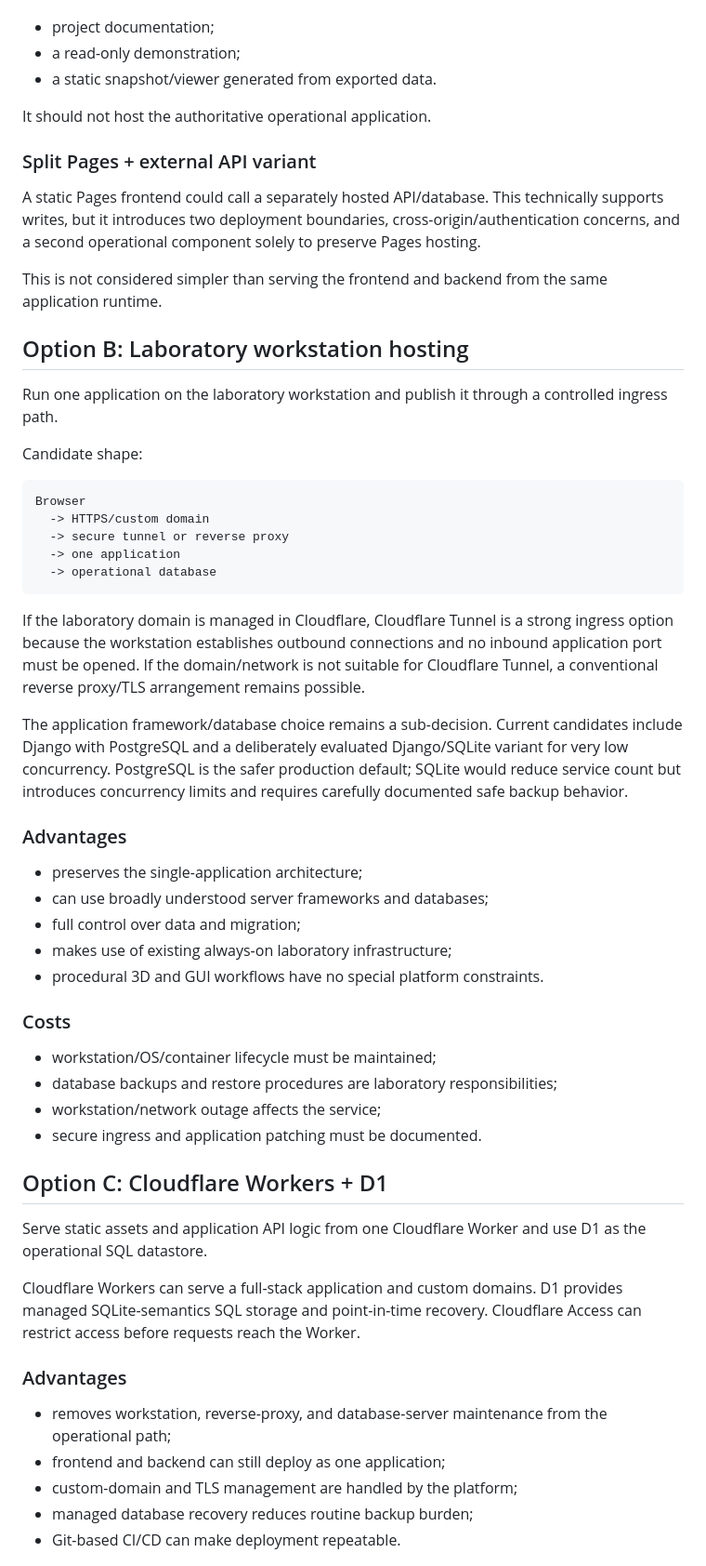
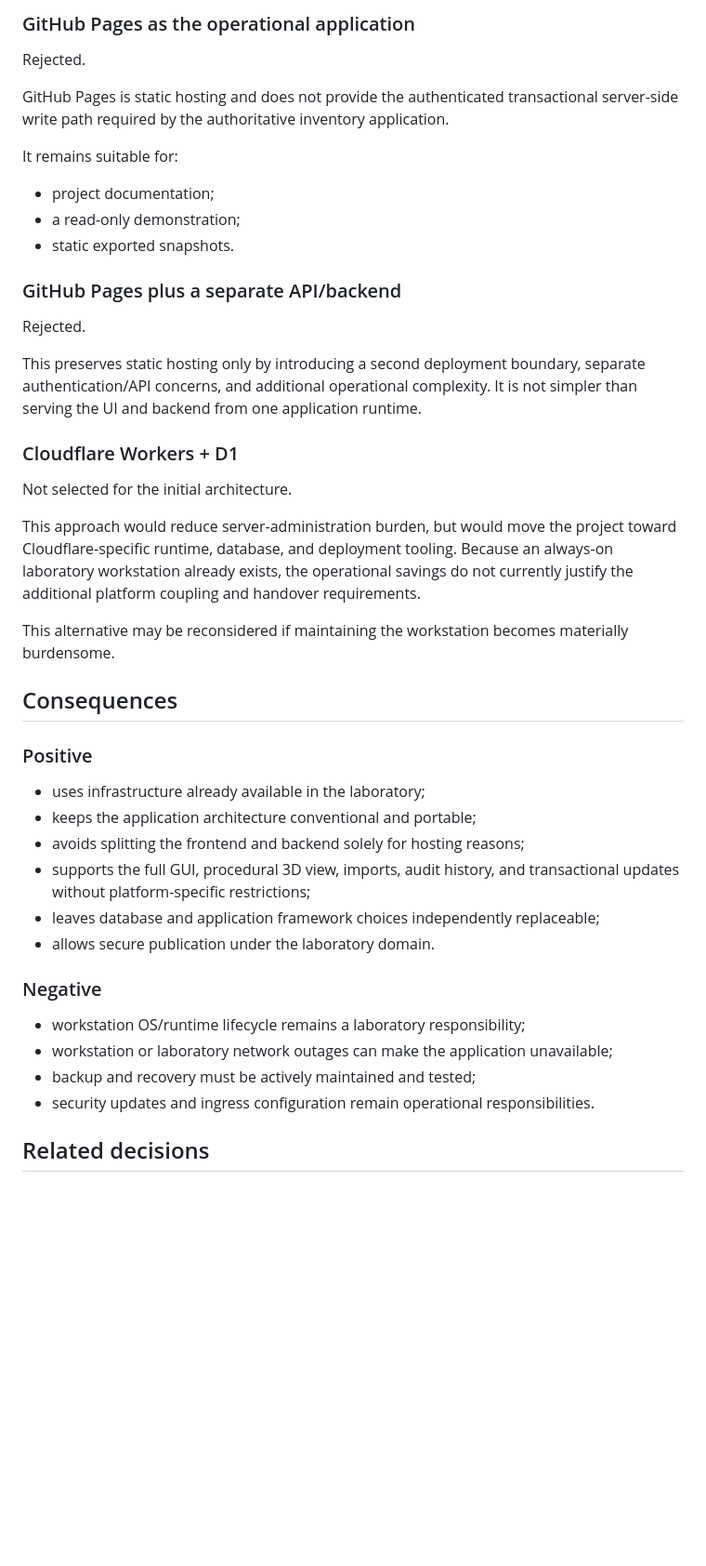
Before and after one commit to Xpotato1024/lab-inventory, a Markdown page: docs/adr/0008-deployment-runtime.md, the part around one of its changes. Shown at 93% size. Drawn GitHub-style; blank space fills up the shorter version.

Commit message:
docs: accept workstation deployment architecture

````diff
--- a/docs/adr/0008-deployment-runtime.md
+++ b/docs/adr/0008-deployment-runtime.md
@@ -34,60 +59,46 @@ It could host:
+### GitHub Pages as the operational application
+
+Rejected.
+
+GitHub Pages is static hosting and does not provide the authenticated transactional server-side write path required by the authoritative inventory application.
+
+It remains suitable for:
 
 - project documentation;
 - a read-only demonstration;
-- a static snapshot/viewer generated from exported data.
+- static exported snapshots.
 
-It should not host the authoritative operational application.
+### GitHub Pages plus a separate API/backend
 
-### Split Pages + external API variant
+Rejected.
 
-A static Pages frontend could call a separately hosted API/database. This technically supports writes, but it introduces two deployment boundaries, cross-origin/authentication concerns, and a second operational component solely to preserve Pages hosting.
+This preserves static hosting only by introducing a second deployment boundary, separate authentication/API concerns, and additional operational complexity. It is not simpler than serving the UI and backend from one application runtime.
 
-This is not considered simpler than serving the frontend and backend from the same application runtime.
+### Cloudflare Workers + D1
 
-## Option B: Laboratory workstation hosting
+Not selected for the initial architecture.
 
-Run one application on the laboratory workstation and publish it through a controlled ingress path.
+This approach would reduce server-administration burden, but would move the project toward Cloudflare-specific runtime, database, and deployment tooling. Because an always-on laboratory workstation already exists, the operational savings do not currently justify the additional platform coupling and handover requirements.
 
-Candidate shape:
+This alternative may be reconsidered if maintaining the workstation becomes materially burdensome.
 
-```text
-Browser
-  -> HTTPS/custom domain
-  -> secure tunnel or reverse proxy
-  -> one application
-  -> operational database
-```
+## Consequences
 
-If the laboratory domain is managed in Cloudflare, Cloudflare Tunnel is a strong ingress option because the workstation establishes outbound connections and no inbound application port must be opened. If the domain/network is not suitable for Cloudflare Tunnel, a conventional reverse proxy/TLS arrangement remains possible.
+### Positive
 
-The application framework/database choice remains a sub-decision. Current candidates include Django with PostgreSQL and a deliberately evaluated Django/SQLite variant for very low concurrency. PostgreSQL is the safer production default; SQLite would reduce service count but introduces concurrency limits and requires carefully documented safe backup behavior.
+- uses infrastructure already available in the laboratory;
+- keeps the application architecture conventional and portable;
+- avoids splitting the frontend and backend solely for hosting reasons;
+- supports the full GUI, procedural 3D view, imports, audit history, and transactional updates without platform-specific restrictions;
+- leaves database and application framework choices independently replaceable;
+- allows secure publication under the laboratory domain.
 
-### Advantages
+### Negative
 
-- preserves the single-application architecture;
-- can use broadly understood server frameworks and databases;
-- full control over data and migration;
-- makes use of existing always-on laboratory infrastructure;
-- procedural 3D and GUI workflows have no special platform constraints.
+- workstation OS/runtime lifecycle remains a laboratory responsibility;
+- workstation or laboratory network outages can make the application unavailable;
+- backup and recovery must be actively maintained and tested;
+- security updates and ingress configuration remain operational responsibilities.
 
-### Costs
+## Related decisions
 
-- workstation/OS/container lifecycle must be maintained;
-- database backups and restore procedures are laboratory responsibilities;
-- workstation/network outage affects the service;
-- secure ingress and application patching must be documented.
-
-## Option C: Cloudflare Workers + D1
-
-Serve static assets and application API logic from one Cloudflare Worker and use D1 as the operational SQL datastore.
-
-Cloudflare Workers can serve a full-stack application and custom domains. D1 provides managed SQLite-semantics SQL storage and point-in-time recovery. Cloudflare Access can restrict access before requests reach the Worker.
-
-### Advantages
-
-- removes workstation, reverse-proxy, and database-server maintenance from the operational path;
-- frontend and backend can still deploy as one application;
-- custom-domain and TLS management are handled by the platform;
-- managed database recovery reduces routine backup burden;
-- Git-based CI/CD can make deployment repeatable.
-
````
Also changed, not shown: other parts of docs/adr/0008-deployment-runtime.md (+51 -49 lines).
